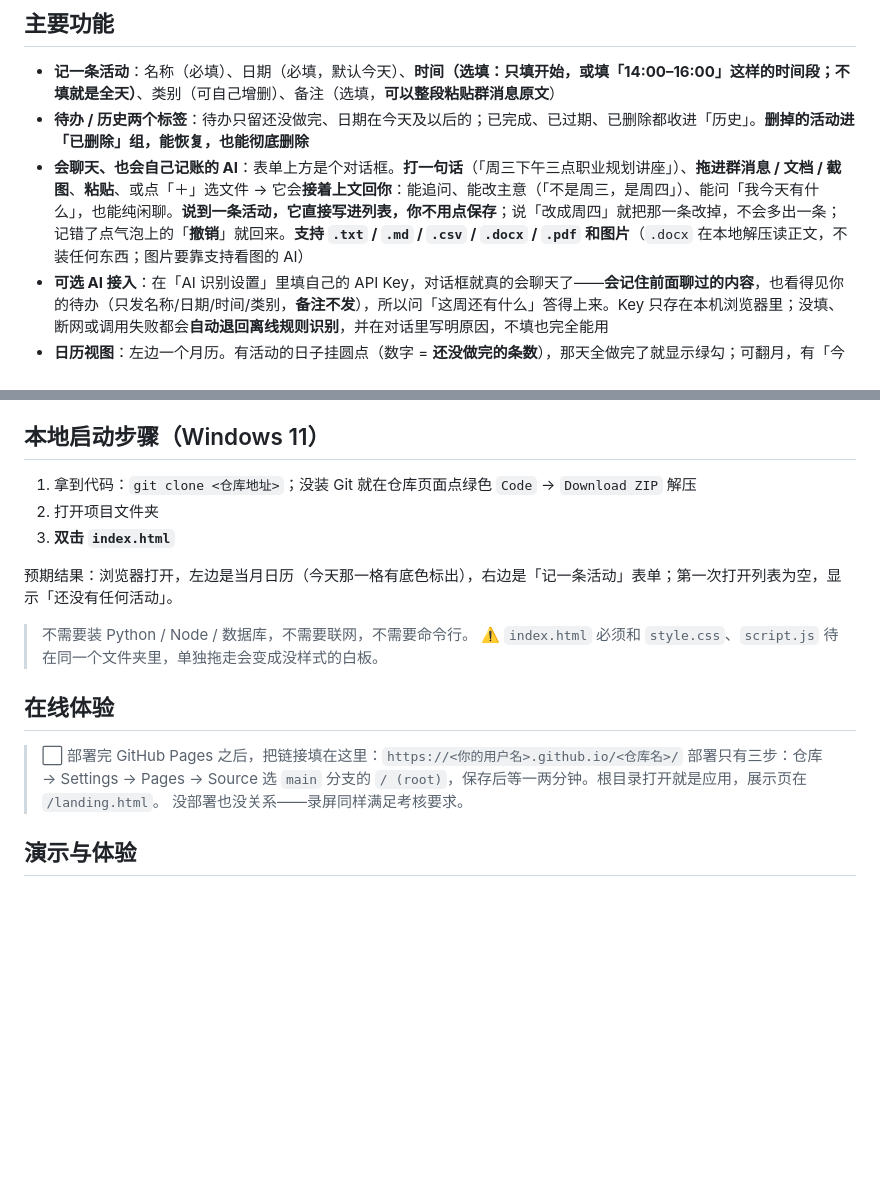
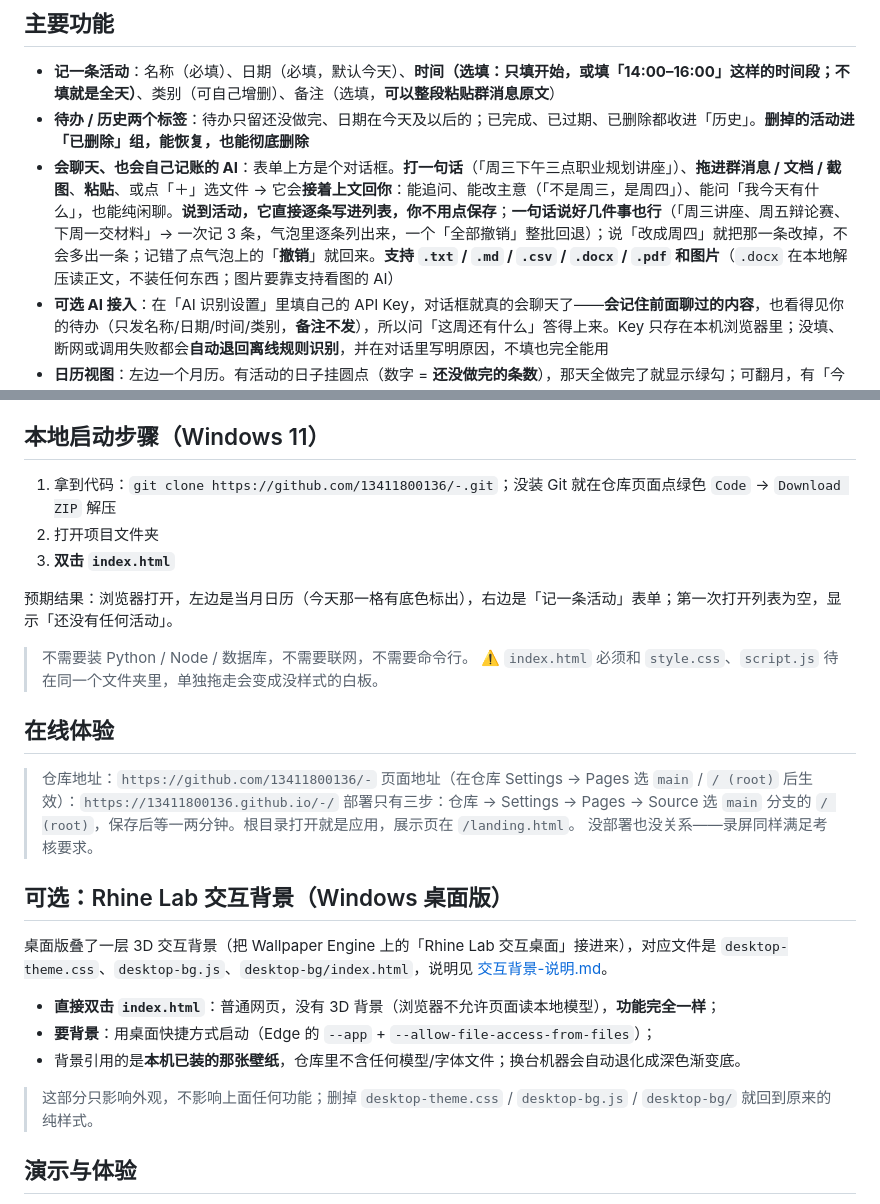
Before and after one commit to 13411800136/campus-notebook, a Markdown page: README.md, 2 parts joined by grey strips. Rendered like a GitHub page; blank space fills up the shorter version.

Commit message:
README：补上仓库地址、Pages 链接，记录一次识多条的 AI 与交互背景
- 功能列表更新：AI 一次可以解析多条活动，并支持整批撤销
- 本地启动步骤填上真实克隆地址
- 新增「可选：Rhine Lab 交互背景」一节，说明双击 index.html 与桌面启动的区别

```diff
--- a/README.md
+++ b/README.md
@@ -12,7 +12,7 @@
 
 - **记一条活动**：名称（必填）、日期（必填，默认今天）、**时间（选填：只填开始，或填「14:00–16:00」这样的时间段；不填就是全天）**、类别（可自己增删）、备注（选填，**可以整段粘贴群消息原文**）
 - **待办 / 历史两个标签**：待办只留还没做完、日期在今天及以后的；已完成、已过期、已删除都收进「历史」。**删掉的活动进「已删除」组，能恢复，也能彻底删除**
-- **会聊天、也会自己记账的 AI**：表单上方是个对话框。**打一句话**（「周三下午三点职业规划讲座」）、**拖进群消息 / 文档 / 截图**、**粘贴**、或点「＋」选文件 → 它会**接着上文回你**：能追问、能改主意（「不是周三，是周四」）、能问「我今天有什么」，也能纯闲聊。**说到一条活动，它直接写进列表，你不用点保存**；说「改成周四」就把那一条改掉，不会多出一条；记错了点气泡上的「**撤销**」就回来。**支持 `.txt` / `.md` / `.csv` / `.docx` / `.pdf` 和图片**（`.docx` 在本地解压读正文，不装任何东西；图片要靠支持看图的 AI）
+- **会聊天、也会自己记账的 AI**：表单上方是个对话框。**打一句话**（「周三下午三点职业规划讲座」）、**拖进群消息 / 文档 / 截图**、**粘贴**、或点「＋」选文件 → 它会**接着上文回你**：能追问、能改主意（「不是周三，是周四」）、能问「我今天有什么」，也能纯闲聊。**说到活动，它直接逐条写进列表，你不用点保存**；**一句话说好几件事也行**（「周三讲座、周五辩论赛、下周一交材料」→ 一次记 3 条，气泡里逐条列出来，一个「全部撤销」整批回退）；说「改成周四」就把那一条改掉，不会多出一条；记错了点气泡上的「**撤销**」就回来。**支持 `.txt` / `.md` / `.csv` / `.docx` / `.pdf` 和图片**（`.docx` 在本地解压读正文，不装任何东西；图片要靠支持看图的 AI）
 - **可选 AI 接入**：在「AI 识别设置」里填自己的 API Key，对话框就真的会聊天了——**会记住前面聊过的内容**，也看得见你的待办（只发名称/日期/时间/类别，**备注不发**），所以问「这周还有什么」答得上来。Key 只存在本机浏览器里；没填、断网或调用失败都会**自动退回离线规则识别**，并在对话里写明原因，不填也完全能用
 - **日历视图**：左边一个月历。有活动的日子挂圆点（数字 = **还没做完的条数**），那天全做完了就显示绿勾；可翻月，有「今天」按钮
 - **可拖拽布局**：左右栏之间的分隔条能拖着调宽度；拖着的时候日历栏会**稍慢半拍地追手**，分隔条中间的水珠被拉长、松手弹回去（流体质感）；日历拉宽到格子够大时，**格子里直接列出当天的任务标题**（最多 3 条，多了显示「+N」）
@@ -29,7 +29,7 @@
 
 ## 本地启动步骤（Windows 11）
 
-1. 拿到代码：`git clone <仓库地址>`；没装 Git 就在仓库页面点绿色 `Code` → `Download ZIP` 解压
+1. 拿到代码：`git clone https://github.com/13411800136/-.git`；没装 Git 就在仓库页面点绿色 `Code` → `Download ZIP` 解压
 2. 打开项目文件夹
 3. **双击 `index.html`**
 
@@ -40,9 +40,20 @@
 
 ## 在线体验
 
-> ⬜ 部署完 GitHub Pages 之后，把链接填在这里：`https://<你的用户名>.github.io/<仓库名>/`
+> 仓库地址：`https://github.com/13411800136/-`
+> 页面地址（在仓库 Settings → Pages 选 `main` / `/ (root)` 后生效）：`https://13411800136.github.io/-/`
 > 部署只有三步：仓库 → Settings → Pages → Source 选 `main` 分支的 `/ (root)`，保存后等一两分钟。根目录打开就是应用，展示页在 `/landing.html`。
 > 没部署也没关系——录屏同样满足考核要求。
+
+## 可选：Rhine Lab 交互背景（Windows 桌面版）
+
+桌面版叠了一层 3D 交互背景（把 Wallpaper Engine 上的「Rhine Lab 交互桌面」接进来），对应文件是 `desktop-theme.css`、`desktop-bg.js`、`desktop-bg/index.html`，说明见 [交互背景-说明.md](交互背景-说明.md)。
+
+- **直接双击 `index.html`**：普通网页，没有 3D 背景（浏览器不允许页面读本地模型），**功能完全一样**；
+- **要背景**：用桌面快捷方式启动（Edge 的 `--app` + `--allow-file-access-from-files`）；
+- 背景引用的是**本机已装的那张壁纸**，仓库里不含任何模型/字体文件；换台机器会自动退化成深色渐变底。
+
+> 这部分只影响外观，不影响上面任何功能；删掉 `desktop-theme.css` / `desktop-bg.js` / `desktop-bg/` 就回到原来的纯样式。
 
 ## 演示与体验
 
```
